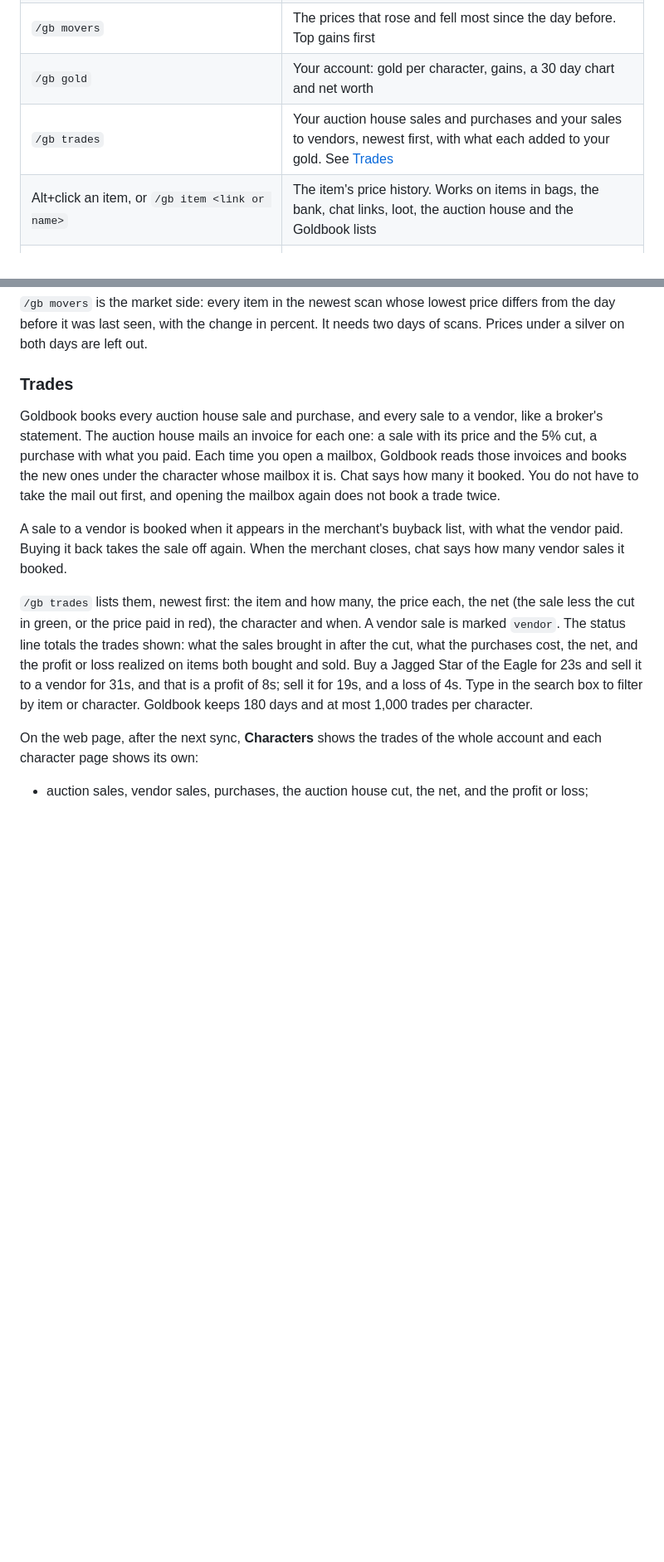
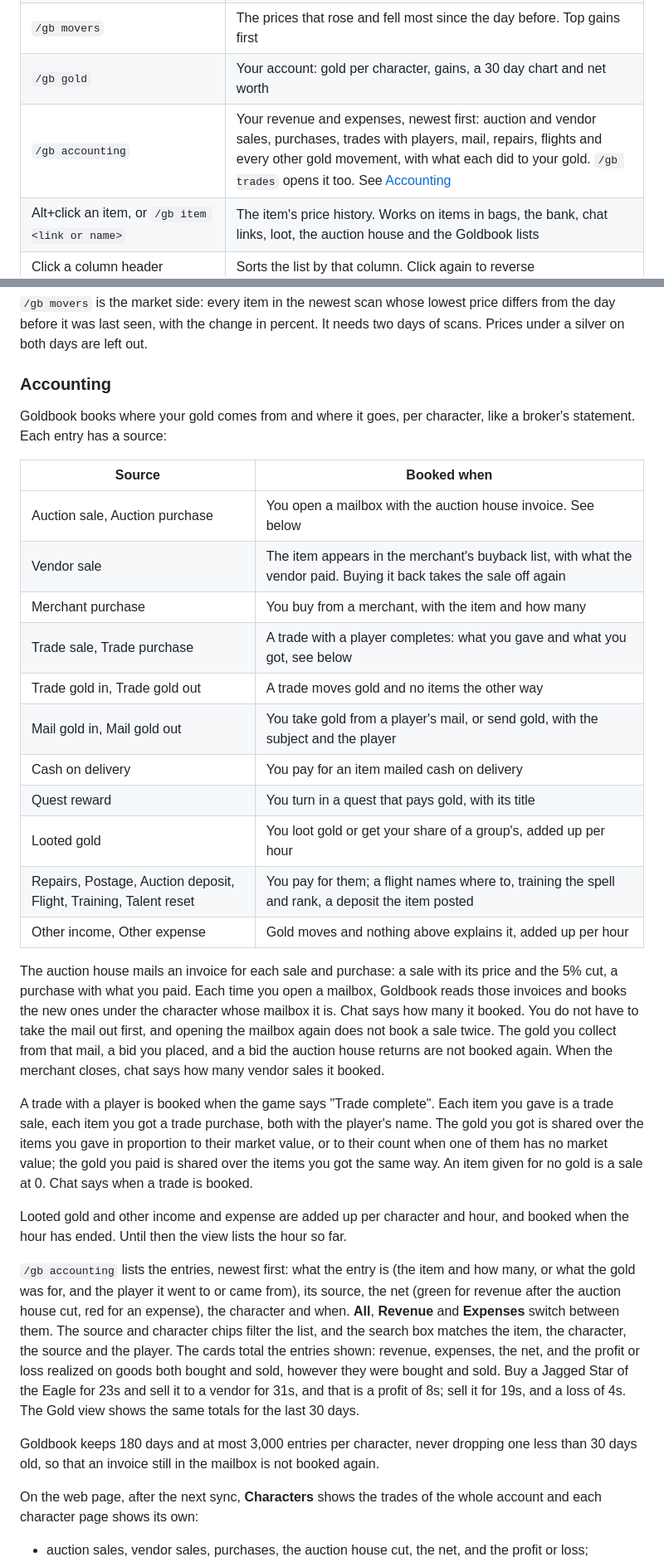
Before and after one commit to jkc-be/goldbook, a Markdown page: README.md, 2 parts joined by grey strips. Shown at 83% size. Rendered like a GitHub page; blank space fills up the shorter version.

Commit message:
Document Accounting in the README and changelog
Co-Authored-By: Claude Opus 5.5 <noreply@anthropic.com>

```diff
--- a/README.md
+++ b/README.md
@@ -352,7 +352,7 @@ See [migration verification](docs/rust-migration.md) for the full procedure.
 | `/gb sell` | Your bags: what to auction, at what price, and what to vendor instead |
 | `/gb movers` | The prices that rose and fell most since the day before. Top gains first |
 | `/gb gold` | Your account: gold per character, gains, a 30 day chart and net worth |
-| `/gb trades` | Your auction house sales and purchases and your sales to vendors, newest first, with what each added to your gold. See [Trades](#trades) |
+| `/gb accounting` | Your revenue and expenses, newest first: auction and vendor sales, purchases, trades with players, mail, repairs, flights and every other gold movement, with what each did to your gold. `/gb trades` opens it too. See [Accounting](#accounting) |
 | Alt+click an item, or `/gb item <link or name>` | The item's price history. Works on items in bags, the bank, chat links, loot, the auction house and the Goldbook lists |
 | Click a column header | Sorts the list by that column. Click again to reverse |
 | `/gb show [text]`, or left click the minimap button | Price list, filtered by item name |
@@ -466,28 +466,61 @@ price differs from the day before it was last seen, with the change in
 percent. It needs two days of scans. Prices under a silver on both days are
 left out.
 
-### Trades
+### Accounting
 
-Goldbook books every auction house sale and purchase, and every sale to a
-vendor, like a broker's statement. The auction house mails an invoice for each one: a sale with its
-price and the 5% cut, a purchase with what you paid. Each time you open a
+Goldbook books where your gold comes from and where it goes, per character,
+like a broker's statement. Each entry has a source:
+
+| Source | Booked when |
+|---|---|
+| Auction sale, Auction purchase | You open a mailbox with the auction house invoice. See below |
+| Vendor sale | The item appears in the merchant's buyback list, with what the vendor paid. Buying it back takes the sale off again |
+| Merchant purchase | You buy from a merchant, with the item and how many |
+| Trade sale, Trade purchase | A trade with a player completes: what you gave and what you got, see below |
+| Trade gold in, Trade gold out | A trade moves gold and no items the other way |
+| Mail gold in, Mail gold out | You take gold from a player's mail, or send gold, with the subject and the player |
+| Cash on delivery | You pay for an item mailed cash on delivery |
+| Quest reward | You turn in a quest that pays gold, with its title |
+| Looted gold | You loot gold or get your share of a group's, added up per hour |
+| Repairs, Postage, Auction deposit, Flight, Training, Talent reset | You pay for them; a flight names where to, training the spell and rank, a deposit the item posted |
+| Other income, Other expense | Gold moves and nothing above explains it, added up per hour |
+
+The auction house mails an invoice for each sale and purchase: a sale with
+its price and the 5% cut, a purchase with what you paid. Each time you open a
 mailbox, Goldbook reads those invoices and books the new ones under the
 character whose mailbox it is. Chat says how many it booked. You do not have
 to take the mail out first, and opening the mailbox again does not book a
-trade twice.
+sale twice. The gold you collect from that mail, a bid you placed, and a bid
+the auction house returns are not booked again. When the merchant closes,
+chat says how many vendor sales it booked.
 
-A sale to a vendor is booked when it appears in the merchant's buyback list,
-with what the vendor paid. Buying it back takes the sale off again. When the
-merchant closes, chat says how many vendor sales it booked.
+A trade with a player is booked when the game says "Trade complete". Each
+item you gave is a trade sale, each item you got a trade purchase, both with
+the player's name. The gold you got is shared over the items you gave in
+proportion to their market value, or to their count when one of them has no
+market value; the gold you paid is shared over the items you got the same
+way. An item given for no gold is a sale at 0. Chat says when a trade is
+booked.
 
-`/gb trades` lists them, newest first: the item and how many, the price each,
-the net (the sale less the cut in green, or the price paid in red), the
-character and when. A vendor sale is marked `vendor`. The status line totals
-the trades shown: what the sales brought in after the cut, what the purchases
-cost, the net, and the profit or loss realized on items both bought and sold.
-Buy a Jagged Star of the Eagle for 23s and sell it to a vendor for 31s, and
-that is a profit of 8s; sell it for 19s, and a loss of 4s. Type in the search box to filter by item or character.
-Goldbook keeps 180 days and at most 1,000 trades per character.
+Looted gold and other income and expense are added up per character and
+hour, and booked when the hour has ended. Until then the view lists the hour
+so far.
+
+`/gb accounting` lists the entries, newest first: what the entry is (the
+item and how many, or what the gold was for, and the player it went to or
+came from), its source, the net (green for revenue after the auction house
+cut, red for an expense), the character and when. **All**, **Revenue** and
+**Expenses** switch between them. The source and character chips filter the
+list, and the search box matches the item, the character, the source and the
+player. The cards total the entries shown: revenue, expenses, the net, and
+the profit or loss realized on goods both bought and sold, however they were
+bought and sold. Buy a Jagged Star of the Eagle for 23s and sell it to a
+vendor for 31s, and that is a profit of 8s; sell it for 19s, and a loss of
+4s. The Gold view shows the same totals for the last 30 days.
+
+Goldbook keeps 180 days and at most 3,000 entries per character, never
+dropping one less than 30 days old, so that an invoice still in the mailbox is
+not booked again.
 
 On the web page, after the next sync, **Characters** shows the trades of the
 whole account and each character page shows its own:
```
Also changed, not shown: other parts of README.md (+16 -9 lines), CHANGELOG.md (+17 -0 lines).
